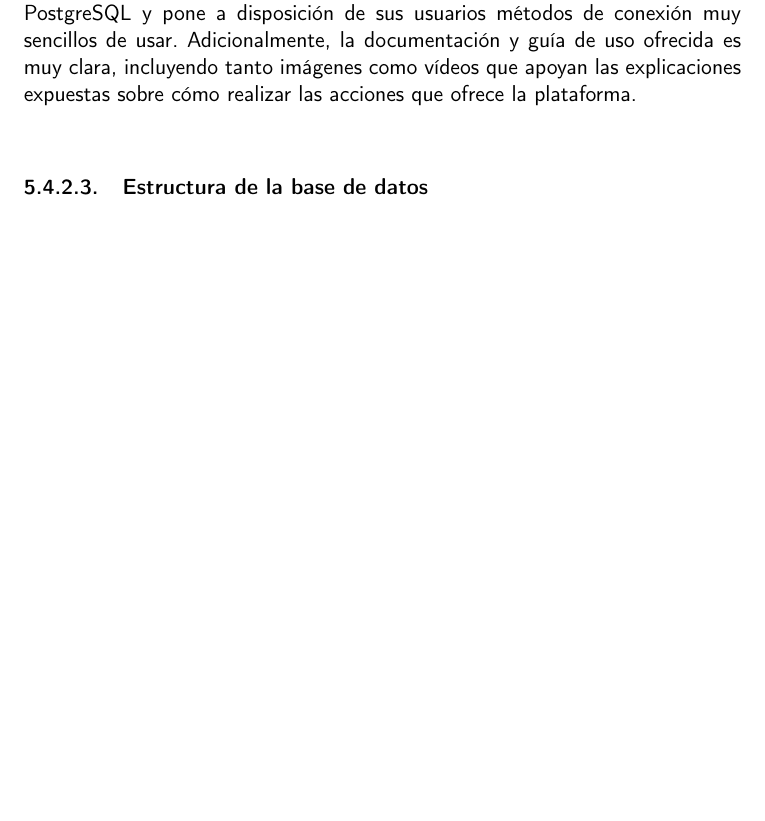
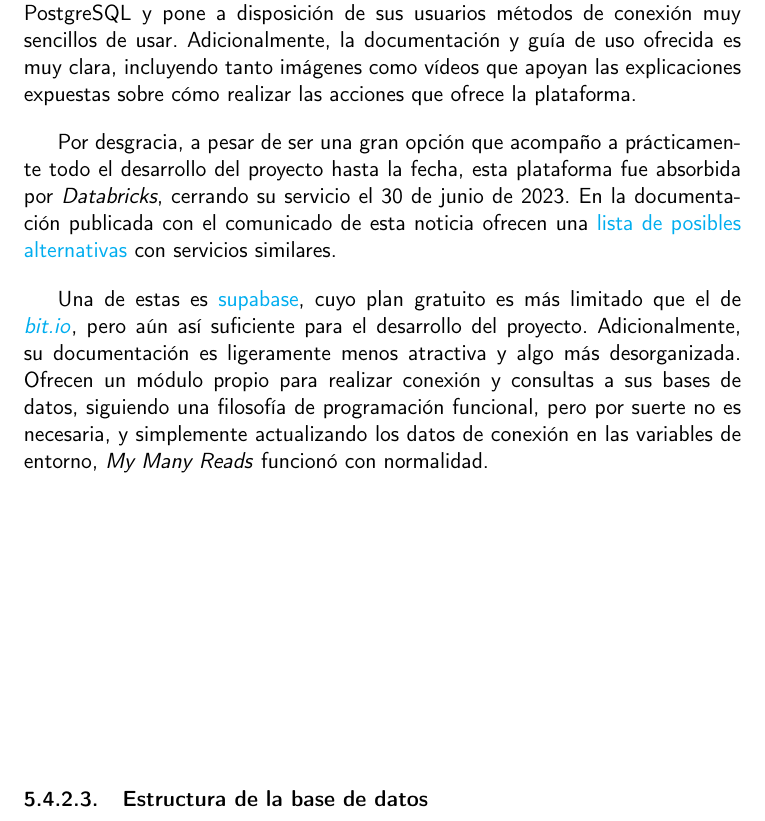
Before and after one commit to Anglepi/My-Many-Reads, a LaTeX book (docs/tex/proyecto.tex, which reads docs/tex/secciones/05_implementacion.tex): part of page 67 of 77, cut so that both start at the same text, the shorter picture padded with empty space. Compiled offline with pdfLaTeX.

Commit message:
#121 Add docs about migration to supabase

```diff
--- a/docs/tex/secciones/05_implementacion.tex
+++ b/docs/tex/secciones/05_implementacion.tex
@@ -422,6 +422,10 @@ Dado el estado del proyecto, la segunda opción es la más viable, puesto que ex
 
 Básicamente, esta plataforma permite fácilmente crear una base de datos PostgreSQL y pone a disposición de sus usuarios métodos de conexión muy sencillos de usar. Adicionalmente, la documentación y guía de uso ofrecida es muy clara, incluyendo tanto imágenes como vídeos que apoyan las explicaciones expuestas sobre cómo realizar las acciones que ofrece la plataforma.
 
+Por desgracia, a pesar de ser una gran opción que acompaño a prácticamente todo el desarrollo del proyecto hasta la fecha, esta plataforma fue absorbida por \textit{Databricks}, cerrando su servicio el 30 de junio de 2023. En la documentación publicada con el comunicado de esta noticia ofrecen una \href{https://docs.bit.io/docs/sunset#alternative-postgres-providers}{lista de posibles alternativas} con servicios similares.
+
+Una de estas es \href{https://supabase.com/}{supabase}, cuyo plan gratuito es más limitado que el de \href{https://bit.io/}{\textit{bit.io}}, pero aún así suficiente para el desarrollo del proyecto. Adicionalmente, su documentación es ligeramente menos atractiva y algo más desorganizada. Ofrecen un módulo propio para realizar conexión y consultas a sus bases de datos, siguiendo una filosofía de programación funcional, pero por suerte no es necesaria, y simplemente actualizando los datos de conexión en las variables de entorno, \textit{My Many Reads} funcionó con normalidad.
+
 \subsubsection{Estructura de la base de datos}
 
 La estructura de la base de datos debe definirse atendiendo a todas las posibles restricciones de información, además de demostrando una estructura lógica que represente adecuadamente las diferentes entidades almacenadas y las relaciones entre éstas. En el \href{https://github.com/Anglepi/My-Many-Reads/blob/main/scripts/init_db.sql}{repositorio} se encuentra el script construido para crear las diferentes tablas, relaciones, y algún que otro dato de prueba.
```
Also changed, not shown: scripts/spellcheckDictionary.txt (+2 -0 lines).
